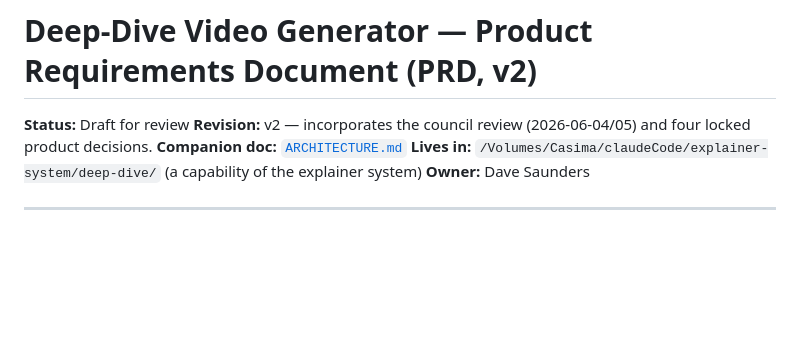
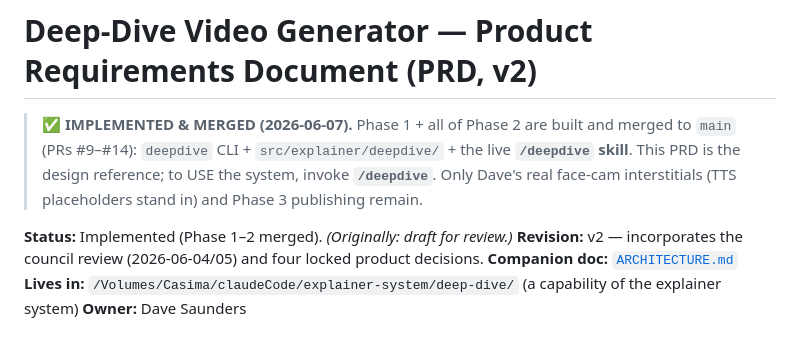
Before and after one commit to nemock/video-explainer-system, a Markdown page: deep-dive/PRD.md, the part around the change. Rendered like a GitHub page; blank space fills up the shorter version.

```diff
--- a/deep-dive/PRD.md
+++ b/deep-dive/PRD.md
@@ -1,6 +1,11 @@
 # Deep-Dive Video Generator — Product Requirements Document (PRD, v2)
 
-**Status:** Draft for review
+> **✅ IMPLEMENTED & MERGED (2026-06-07).** Phase 1 + all of Phase 2 are built and merged to `main`
+> (PRs #9–#14): `deepdive` CLI + `src/explainer/deepdive/` + the live **`/deepdive` skill**. This
+> PRD is the design reference; to USE the system, invoke **`/deepdive`**. Only Dave's real face-cam
+> interstitials (TTS placeholders stand in) and Phase 3 publishing remain.
+
+**Status:** Implemented (Phase 1–2 merged). *(Originally: draft for review.)*
 **Revision:** v2 — incorporates the council review (2026-06-04/05) and four locked product decisions.
 **Companion doc:** [`ARCHITECTURE.md`](ARCHITECTURE.md)
 **Lives in:** `/Volumes/Casima/claudeCode/explainer-system/deep-dive/` (a capability of the explainer system)
```
Also changed, not shown: deep-dive/ARCHITECTURE.md (+7 -1 lines), deep-dive/BUILD-PLAN.md (+8 -1 lines).
